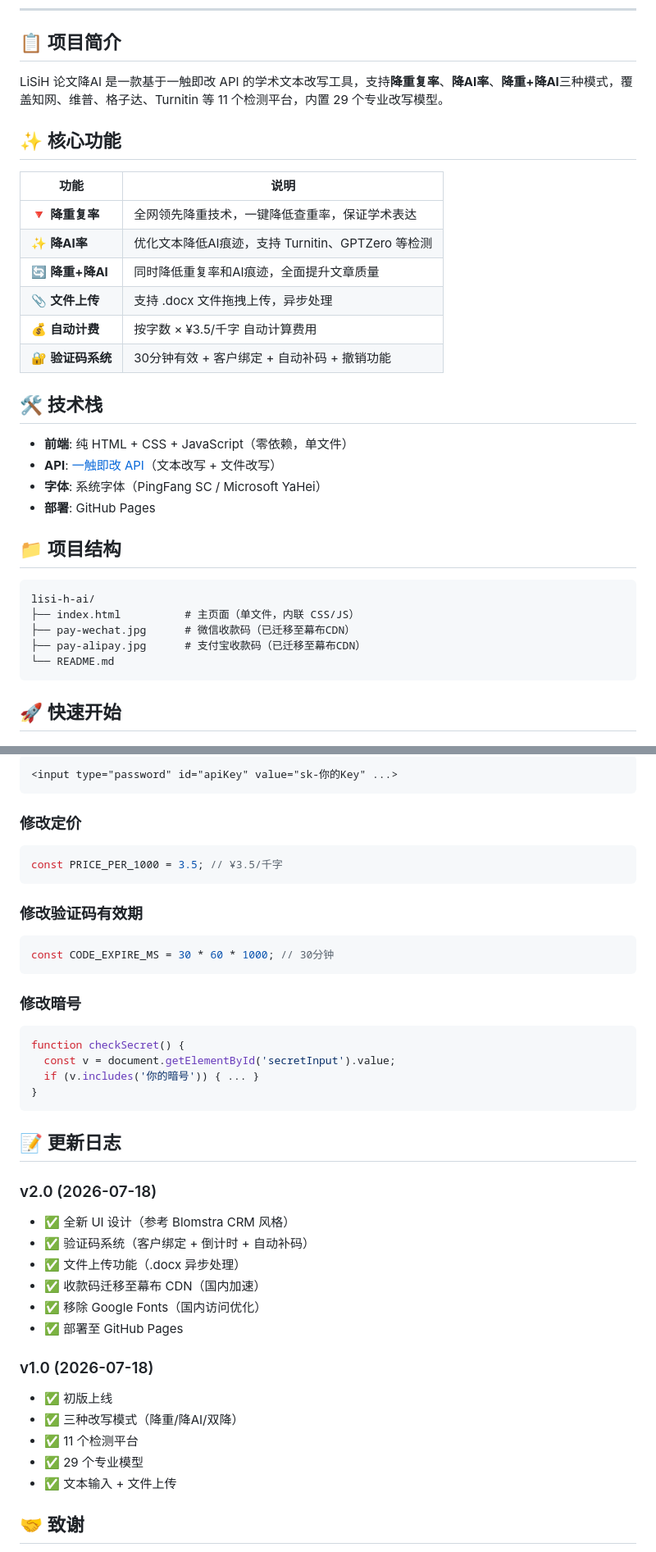
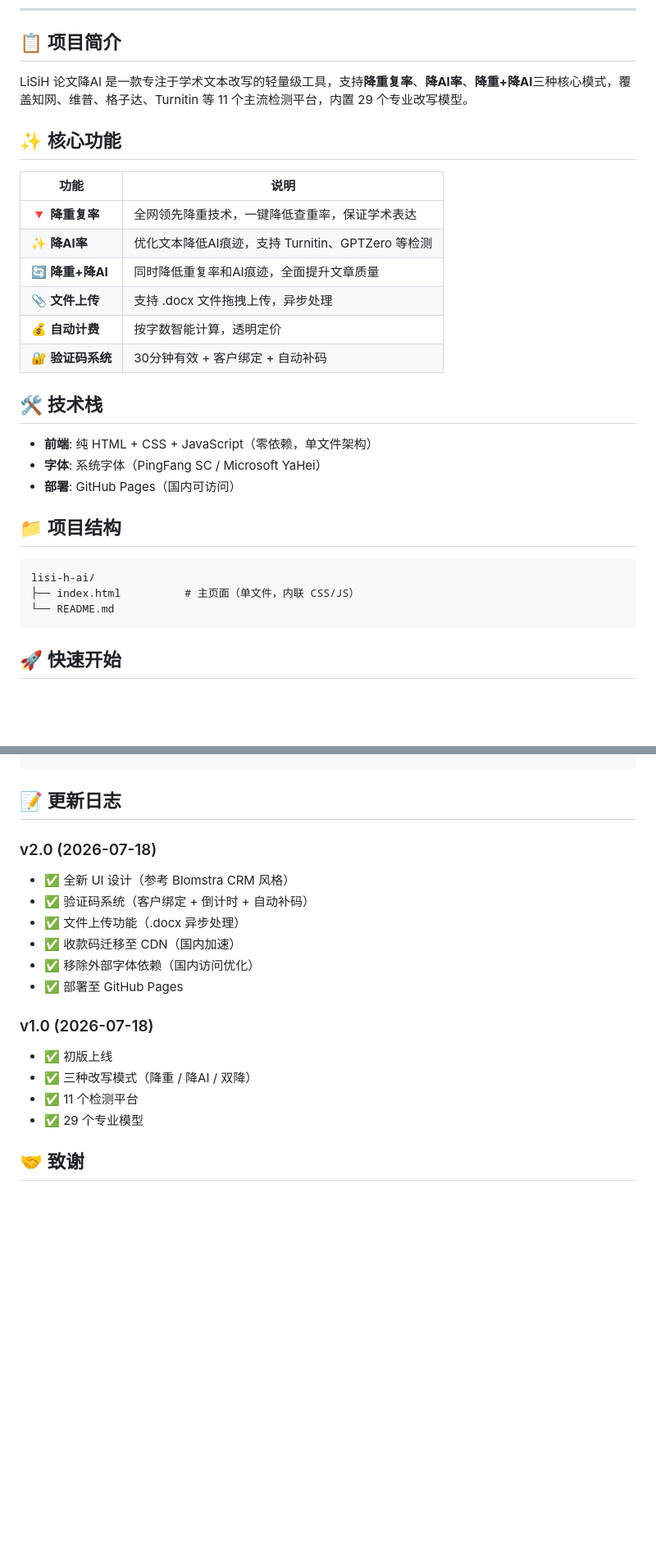
Before and after one commit to ImSan3/lisi-h-ai, a Markdown page: README.md, 2 parts joined by grey strips. Shown at 82% size. Rendered like a GitHub page; blank space fills up the shorter version.

````diff
--- a/README.md
+++ b/README.md
@@ -13,7 +13,7 @@
 
 ## 📋 项目简介
 
-LiSiH 论文降AI 是一款基于一触即改 API 的学术文本改写工具，支持**降重复率**、**降AI率**、**降重+降AI**三种模式，覆盖知网、维普、格子达、Turnitin 等 11 个检测平台，内置 29 个专业改写模型。
+LiSiH 论文降AI 是一款专注于学术文本改写的轻量级工具，支持**降重复率**、**降AI率**、**降重+降AI**三种核心模式，覆盖知网、维普、格子达、Turnitin 等 11 个主流检测平台，内置 29 个专业改写模型。
 
 ## ✨ 核心功能
 
@@ -23,23 +23,20 @@ LiSiH 论文降AI 是一款基于一触即改 API 的学术文本改写工具，
 | ✨ **降AI率** | 优化文本降低AI痕迹，支持 Turnitin、GPTZero 等检测 |
 | 🔄 **降重+降AI** | 同时降低重复率和AI痕迹，全面提升文章质量 |
 | 📎 **文件上传** | 支持 .docx 文件拖拽上传，异步处理 |
-| 💰 **自动计费** | 按字数 × ¥3.5/千字 自动计算费用 |
-| 🔐 **验证码系统** | 30分钟有效 + 客户绑定 + 自动补码 + 撤销功能 |
+| 💰 **自动计费** | 按字数智能计算，透明定价 |
+| 🔐 **验证码系统** | 30分钟有效 + 客户绑定 + 自动补码 |
 
 ## 🛠️ 技术栈
 
-- **前端**: 纯 HTML + CSS + JavaScript（零依赖，单文件）
-- **API**: [一触即改 API](https://api.ycjg.top)（文本改写 + 文件改写）
+- **前端**: 纯 HTML + CSS + JavaScript（零依赖，单文件架构）
 - **字体**: 系统字体（PingFang SC / Microsoft YaHei）
-- **部署**: GitHub Pages
+- **部署**: GitHub Pages（国内可访问）
 
 ## 📁 项目结构
 
 ```
 lisi-h-ai/
 ├── index.html          # 主页面（单文件，内联 CSS/JS）
-├── pay-wechat.jpg      # 微信收款码（已迁移至幕布CDN）
-├── pay-alipay.jpg      # 支付宝收款码（已迁移至幕布CDN）
 └── README.md
 ```
 
@@ -142,26 +97,3 @@ open lisi-h-ai/index.html
-```html
-<input type="password" id="apiKey" value="sk-你的Key" ...>
-```
-
-### 修改定价
-
-```javascript
-const PRICE_PER_1000 = 3.5; // ¥3.5/千字
-```
-
-### 修改验证码有效期
-
-```javascript
-const CODE_EXPIRE_MS = 30 * 60 * 1000; // 30分钟
-```
-
-### 修改暗号
-
-```javascript
-function checkSecret() {
-  const v = document.getElementById('secretInput').value;
-  if (v.includes('你的暗号')) { ... }
-}
 ```
 
 ## 📝 更新日志
@@ -170,16 +102,15 @@ function checkSecret() {
 - ✅ 全新 UI 设计（参考 Blomstra CRM 风格）
 - ✅ 验证码系统（客户绑定 + 倒计时 + 自动补码）
 - ✅ 文件上传功能（.docx 异步处理）
-- ✅ 收款码迁移至幕布 CDN（国内加速）
-- ✅ 移除 Google Fonts（国内访问优化）
+- ✅ 收款码迁移至 CDN（国内加速）
+- ✅ 移除外部字体依赖（国内访问优化）
 - ✅ 部署至 GitHub Pages
 
 ### v1.0 (2026-07-18)
 - ✅ 初版上线
-- ✅ 三种改写模式（降重/降AI/双降）
+- ✅ 三种改写模式（降重 / 降AI / 双降）
 - ✅ 11 个检测平台
 - ✅ 29 个专业模型
-- ✅ 文本输入 + 文件上传
 
 ## 🤝 致谢
 
````
Also changed, not shown: other parts of README.md (+23 -65 lines).
